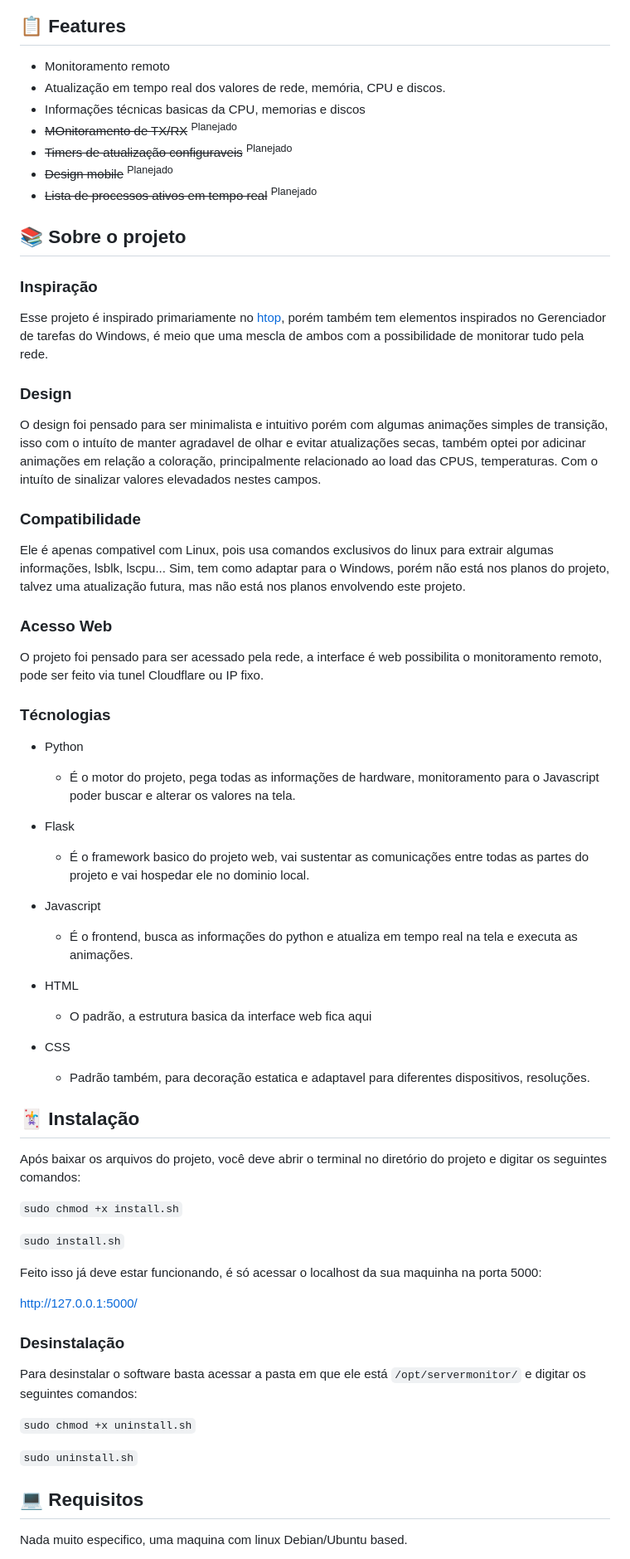
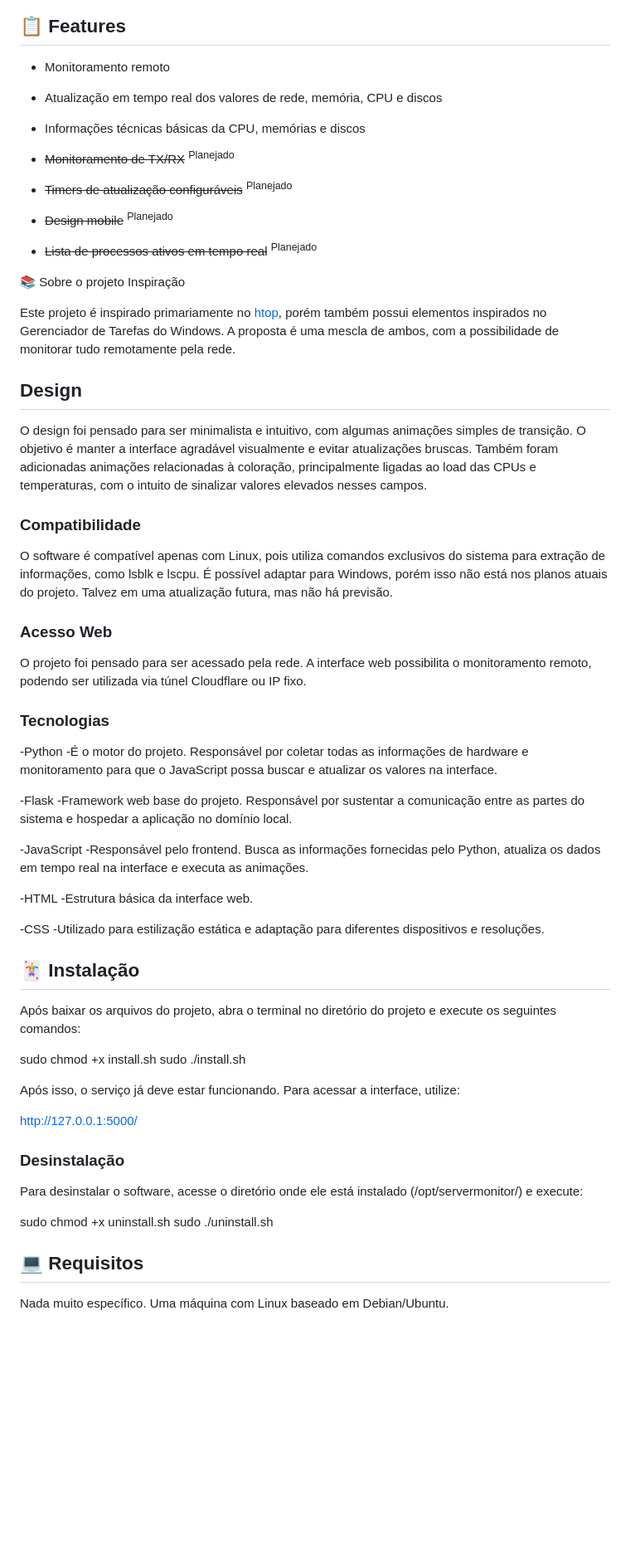
Before and after one commit to XxPregoxX/ServerMonitor, a Markdown page: README.md, the part around the change printed below. Shown: that part at 83% size. Rendered like a GitHub page; blank space fills up the shorter version.

Commit message:
Revise README.md for clarity and formatting
Corrige erros de digitação e formatação no README.md, melhora a clareza das descrições e atualiza a terminologia para manter a consistência.

```diff
--- a/README.md
+++ b/README.md
@@ -5,67 +5,76 @@ Esse é um software simples para monitoramento de servidores linux via interface
 ![Interface do software](assets/screenshot.png)
 
 ## :clipboard: Features
+
 - Monitoramento remoto
-- Atualização em tempo real dos valores de rede, memória, CPU e discos.
-- Informações técnicas basicas da CPU, memorias e discos
-- ~~MOnitoramento de TX/RX~~ <sup>Planejado</sup>
-- ~~Timers de atualização configuraveis~~ <sup>Planejado</sup>
+
+- Atualização em tempo real dos valores de rede, memória, CPU e discos
+
+- Informações técnicas básicas da CPU, memórias e discos
+
+- ~~Monitoramento de TX/RX~~ <sup>Planejado</sup>
+
+- ~~Timers de atualização configuráveis~~ <sup>Planejado</sup>
+
 - ~~Design mobile~~ <sup>Planejado</sup>
+
 - ~~Lista de processos ativos em tempo real~~ <sup>Planejado</sup>
 
-## :books: Sobre o projeto
+:books: Sobre o projeto
+Inspiração
 
-### Inspiração
-Esse projeto é inspirado primariamente no [htop](https://github.com/htop-dev/htop), porém também tem elementos inspirados no Gerenciador de tarefas do Windows, é meio que uma mescla de ambos com a possibilidade de monitorar tudo pela rede.
+Este projeto é inspirado primariamente no [htop](https://github.com/htop-dev/htop), porém também possui elementos inspirados no Gerenciador de Tarefas do Windows. A proposta é uma mescla de ambos, com a possibilidade de monitorar tudo remotamente pela rede.
 
-### Design
-O design foi pensado para ser minimalista e intuitivo porém com algumas animações simples de transição, isso com o intuíto de manter agradavel de olhar e evitar atualizações secas, também optei por adicinar animações em relação a coloração, principalmente relacionado ao load das CPUS, temperaturas. Com o intuíto de sinalizar valores elevadados nestes campos.
+## Design
+
+O design foi pensado para ser minimalista e intuitivo, com algumas animações simples de transição. O objetivo é manter a interface agradável visualmente e evitar atualizações bruscas.
+Também foram adicionadas animações relacionadas à coloração, principalmente ligadas ao load das CPUs e temperaturas, com o intuito de sinalizar valores elevados nesses campos.
 
 ### Compatibilidade
-Ele é apenas compativel com Linux, pois usa comandos exclusivos do linux para extrair algumas informações, lsblk, lscpu... Sim, tem como adaptar para o Windows, porém não está nos planos do projeto, talvez uma atualização futura, mas não está nos planos envolvendo este projeto.
+
+O software é compatível apenas com Linux, pois utiliza comandos exclusivos do sistema para extração de informações, como lsblk e lscpu.
+É possível adaptar para Windows, porém isso não está nos planos atuais do projeto. Talvez em uma atualização futura, mas não há previsão.
 
 ### Acesso Web
-O projeto foi pensado para ser acessado pela rede, a interface é web possibilita o monitoramento remoto, pode ser feito via tunel Cloudflare ou IP fixo.
 
-### Técnologias
+O projeto foi pensado para ser acessado pela rede. A interface web possibilita o monitoramento remoto, podendo ser utilizada via túnel Cloudflare ou IP fixo.
 
-- Python
-  - É o motor do projeto, pega todas as informações de hardware, monitoramento para o Javascript poder buscar e alterar os valores na tela.
+### Tecnologias
 
-- Flask
-  - É o framework basico do projeto web, vai sustentar as comunicações entre todas as partes do projeto e vai hospedar ele no dominio local.
+-Python
+ -É o motor do projeto. Responsável por coletar todas as informações de hardware e monitoramento para que o JavaScript possa buscar e atualizar os valores na interface.
 
-- Javascript
-  - É o frontend, busca as informações do python e atualiza em tempo real na tela e executa as animações.
+-Flask
+ -Framework web base do projeto. Responsável por sustentar a comunicação entre as partes do sistema e hospedar a aplicação no domínio local.
 
-- HTML
-  - O padrão, a estrutura basica da interface web fica aqui
+-JavaScript
+ -Responsável pelo frontend. Busca as informações fornecidas pelo Python, atualiza os dados em tempo real na interface e executa as animações.
 
-- CSS
-  - Padrão também, para decoração estatica e adaptavel para diferentes dispositivos, resoluções.
+-HTML
+  -Estrutura básica da interface web.
 
+-CSS
+ -Utilizado para estilização estática e adaptação para diferentes dispositivos e resoluções.
 
 ## :black_joker: Instalação
 
-Após baixar os arquivos do projeto, você deve abrir o terminal no diretório do projeto e digitar os seguintes comandos:
+Após baixar os arquivos do projeto, abra o terminal no diretório do projeto e execute os seguintes comandos:
 
-`sudo chmod +x install.sh`
+sudo chmod +x install.sh
+sudo ./install.sh
 
-`sudo install.sh`
+Após isso, o serviço já deve estar funcionando. Para acessar a interface, utilize:
 
-Feito isso já deve estar funcionando, é só acessar o localhost da sua maquinha na porta 5000:
-
-<a>http://127.0.0.1:5000/</a>
+http://127.0.0.1:5000/
 
 ### Desinstalação
 
-Para desinstalar o software basta acessar a pasta em que ele está `/opt/servermonitor/` e digitar os seguintes comandos:
+Para desinstalar o software, acesse o diretório onde ele está instalado (/opt/servermonitor/) e execute:
 
-`sudo chmod +x uninstall.sh`
-
-`sudo uninstall.sh`
+sudo chmod +x uninstall.sh
+sudo ./uninstall.sh
 
 ## :computer: Requisitos
 
-Nada muito especifico, uma maquina com linux Debian/Ubuntu based.
+Nada muito específico. Uma máquina com Linux baseado em Debian/Ubuntu.
 
```
Also changed, not shown: other parts of README.md (+13 -7 lines).
